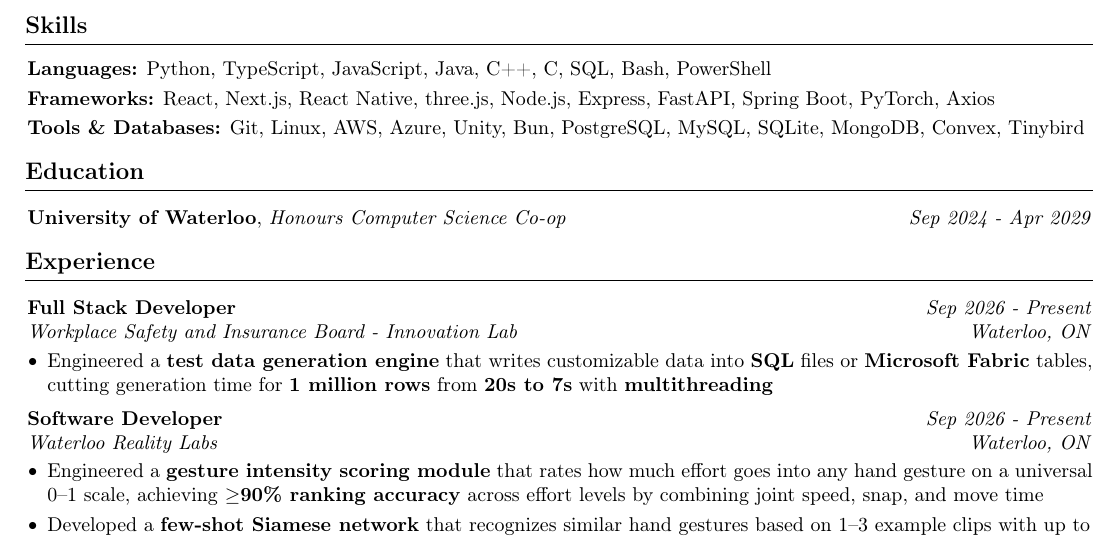
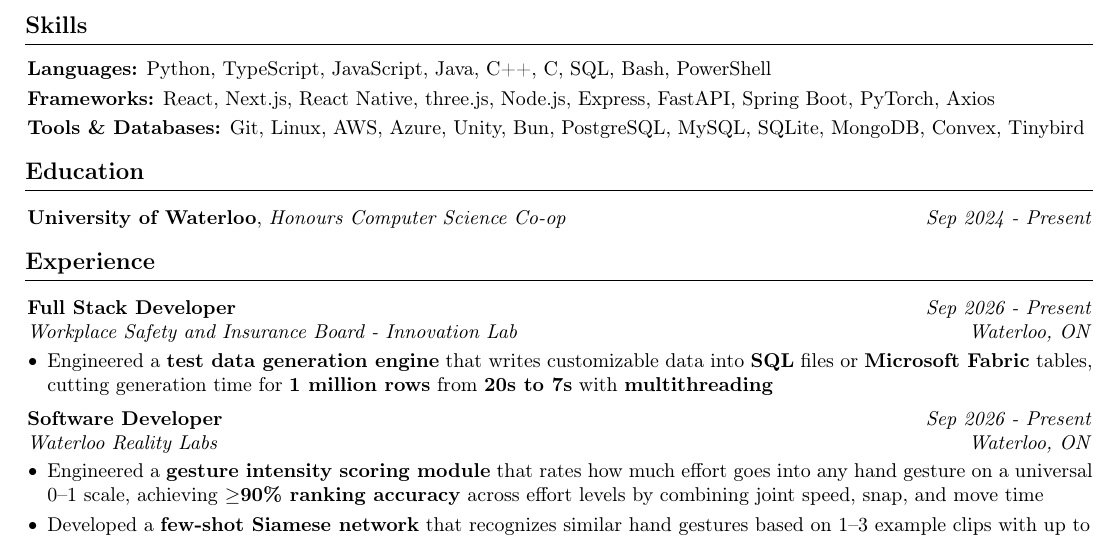
Before and after one commit to bryanlaiwei/resume, a LaTeX document (main.tex): part of the page, cut so that both start at the same text. Compiled offline with pdfLaTeX.

Commit message:
Show education dates as Sep 2024 - Present
Co-Authored-By: Claude Opus 5.5 <noreply@anthropic.com>

```diff
--- a/main.tex
+++ b/main.tex
@@ -160,7 +160,7 @@
 \section{Education}
 \vspace{0.10 cm}
 
-\begin{twocolentry}{\textit{Sep 2024 - Apr 2029}}
+\begin{twocolentry}{\textit{Sep 2024 - Present}}
 \textbf{University of Waterloo}, \textit{Honours Computer Science Co-op}
 
 \end{twocolentry}
```
